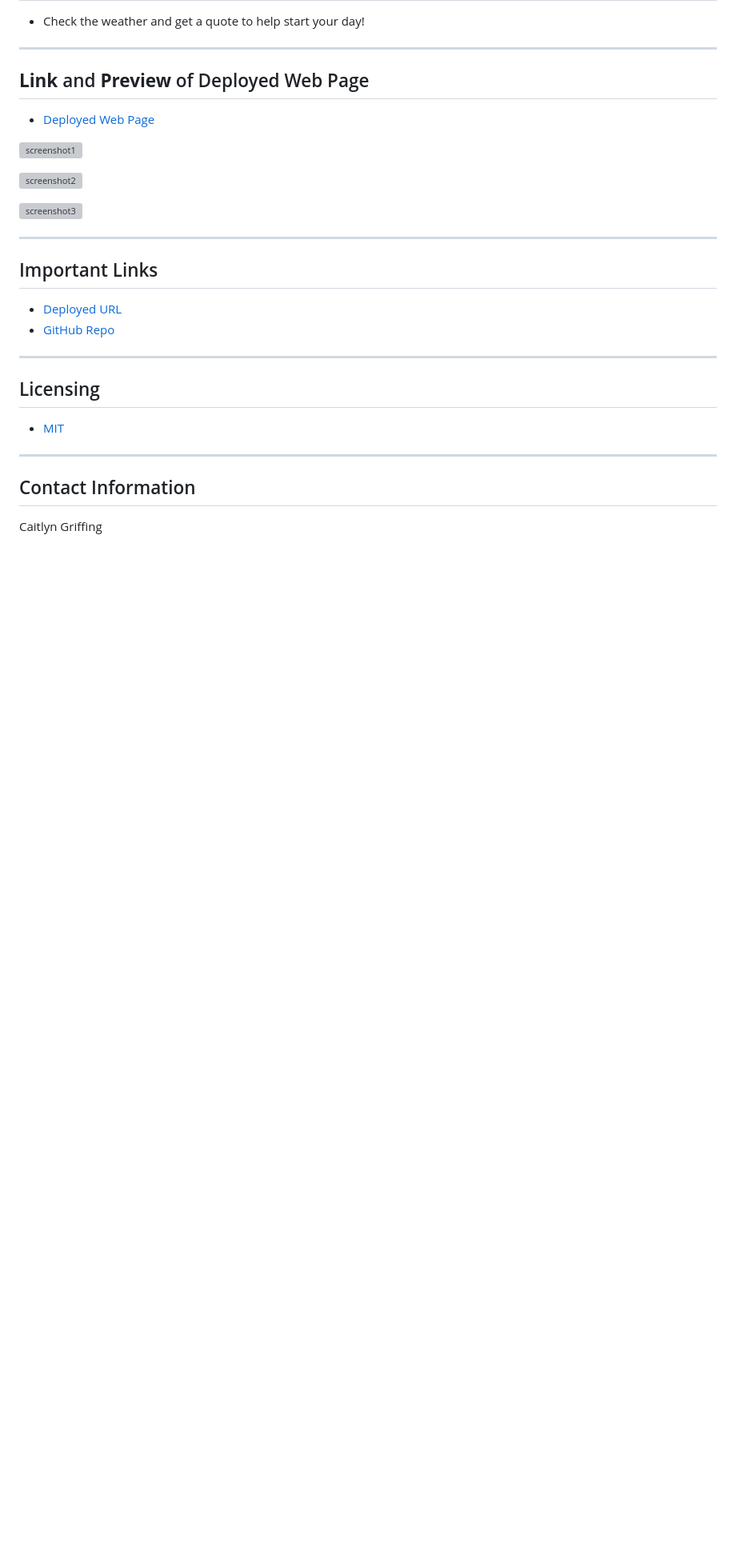
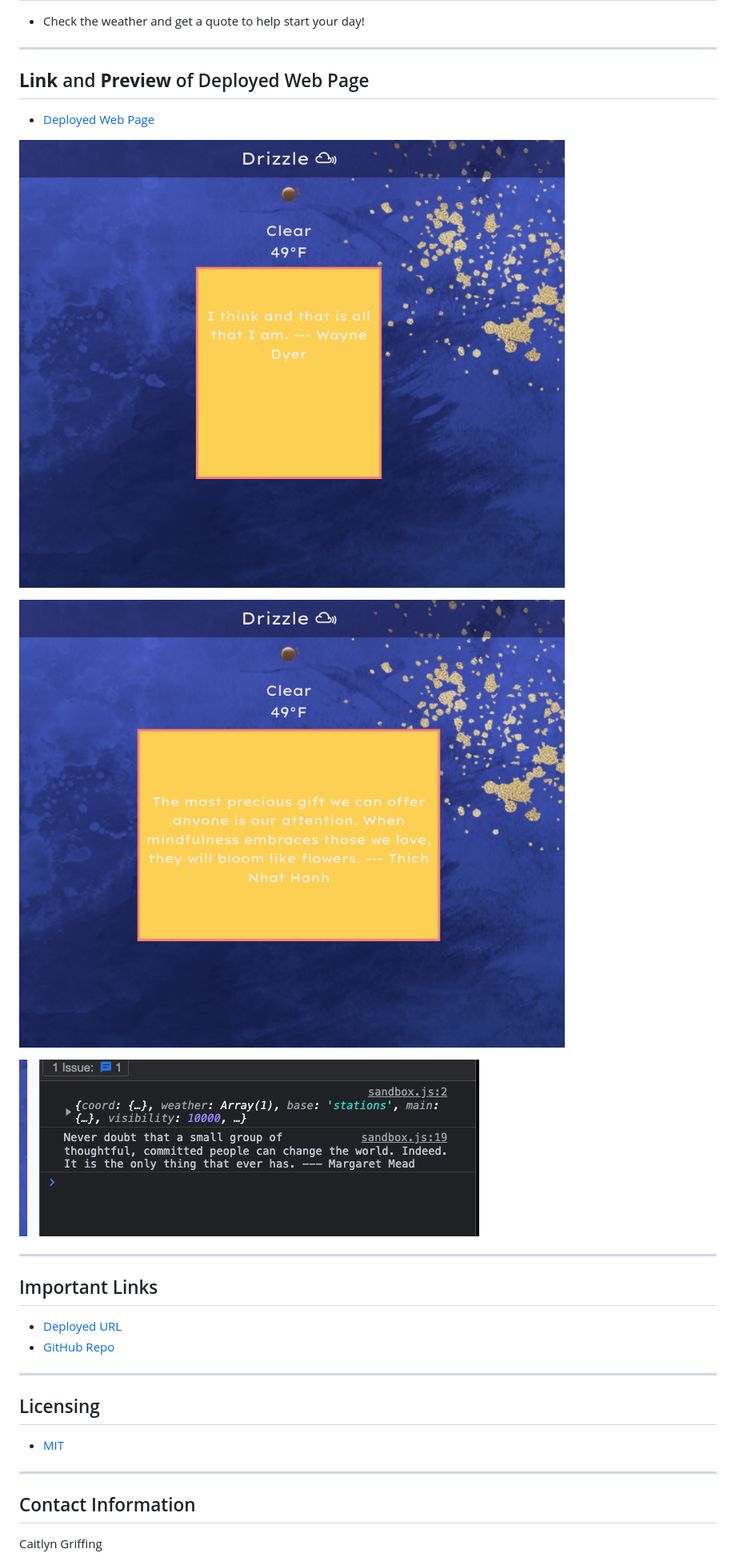
Before and after one commit to caitlyn-griffing/Drizzle-weather-app, a Markdown page: README.md, the part around the change. Shown: that part at 80% size. GitHub-like rendering; pictures changed too: assets/images/project1SS.png (added), assets/images/project1SS2.png (added), assets/images/project1SS3.png (added); blank space fills up the shorter version; grey boxes are pictures that could not be loaded.

```diff
--- a/README.md
+++ b/README.md
@@ -13,11 +13,11 @@
 
 - [Deployed Web Page](https://caitlyn-griffing.github.io/Drizzle-weather-app/)
 
-![screenshot1](assets/images/project1SS.png)
+![screenshot1](./assets/images/project1SS.png)
 
-![screenshot2](assets/images/project1SS2.png)
+![screenshot2](./assets/images/project1SS2.png)
 
-![screenshot3](assets/images/project1SS3.png)
+![screenshot3](./assets/images/project1SS3.png)
 
 ---
 
```
Also changed, not shown: 2 other files.
